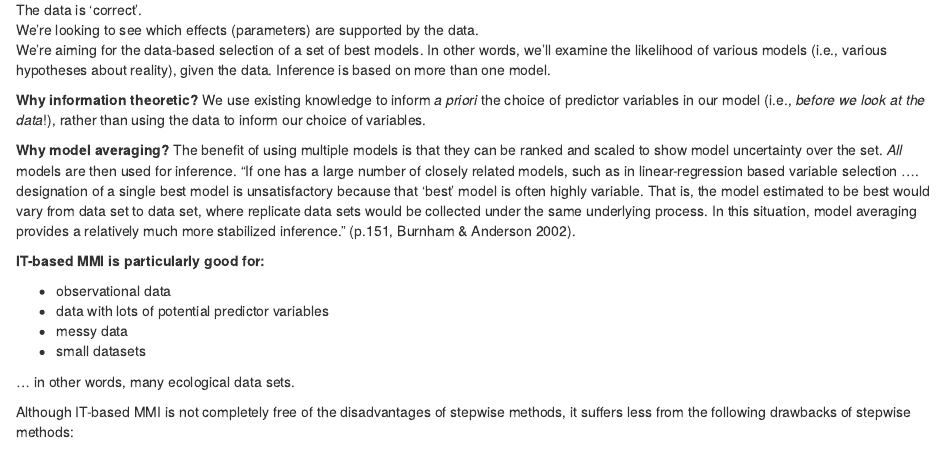
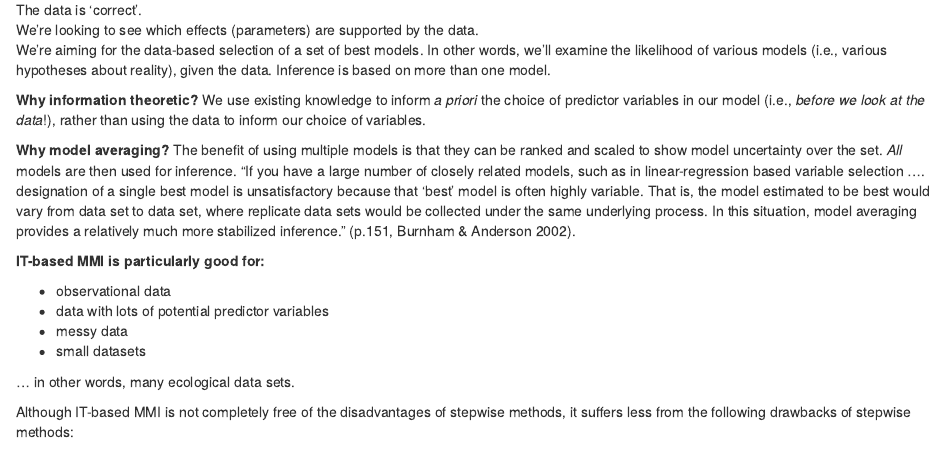
Before and after one commit to alexavarah/Model_averaging_training, an R Markdown document (scripts/Model_averaging_training.Rmd): the page in a window 1100 px wide, from 240 px down. Rendered offline with R 4.5, knitr and Pandoc, with nearby package versions.

Commit message:
Minor edit

```diff
--- a/scripts/Model_averaging_training.Rmd
+++ b/scripts/Model_averaging_training.Rmd
@@ -22,7 +22,7 @@ We’re aiming for the data-based selection of a set of best models. In other wo
 
 **Why information theoretic?** We use existing knowledge to inform _a priori_ the choice of predictor variables in our model (i.e., _before we look at the data_!), rather than using the data to inform our choice of variables.
 
-**Why model averaging?** The benefit of using multiple models is that they can be ranked and scaled to show model uncertainty over the set. *All* models are then used for inference. "If one has a large number of closely related models, such as in linear-regression based variable selection .... designation of a single best model is unsatisfactory because that 'best' model is often highly variable. That is, the model estimated to be best would vary from data set to data set, where replicate data sets would be collected under the same underlying process. In this situation, model averaging provides a relatively much more stabilized inference." (p.151, Burnham & Anderson 2002).
+**Why model averaging?** The benefit of using multiple models is that they can be ranked and scaled to show model uncertainty over the set. *All* models are then used for inference. "If you have a large number of closely related models, such as in linear-regression based variable selection .... designation of a single best model is unsatisfactory because that 'best' model is often highly variable. That is, the model estimated to be best would vary from data set to data set, where replicate data sets would be collected under the same underlying process. In this situation, model averaging provides a relatively much more stabilized inference." (p.151, Burnham & Anderson 2002).
 
 **IT-based MMI is particularly good for:**
 
```
